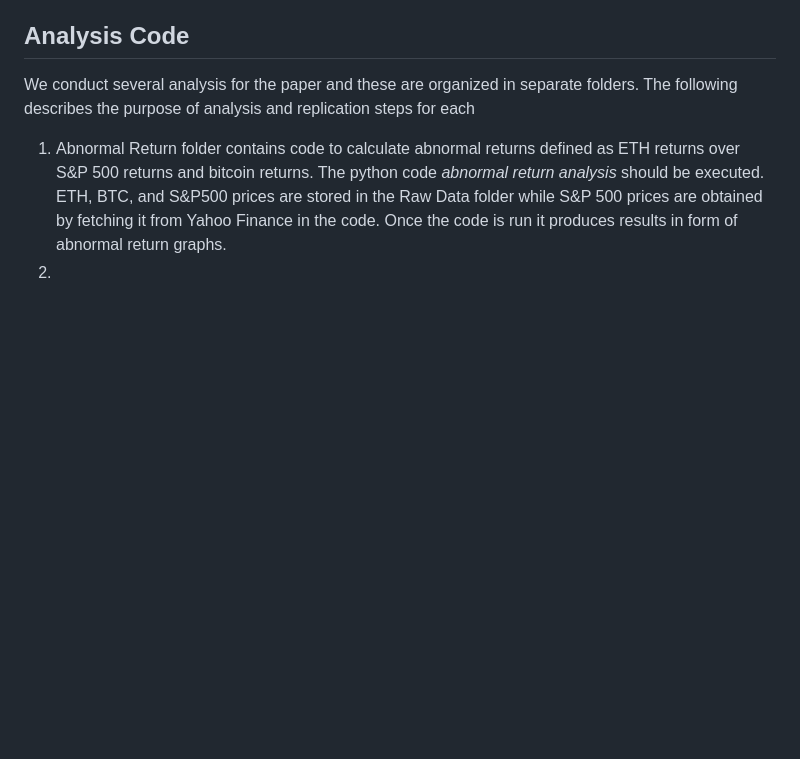
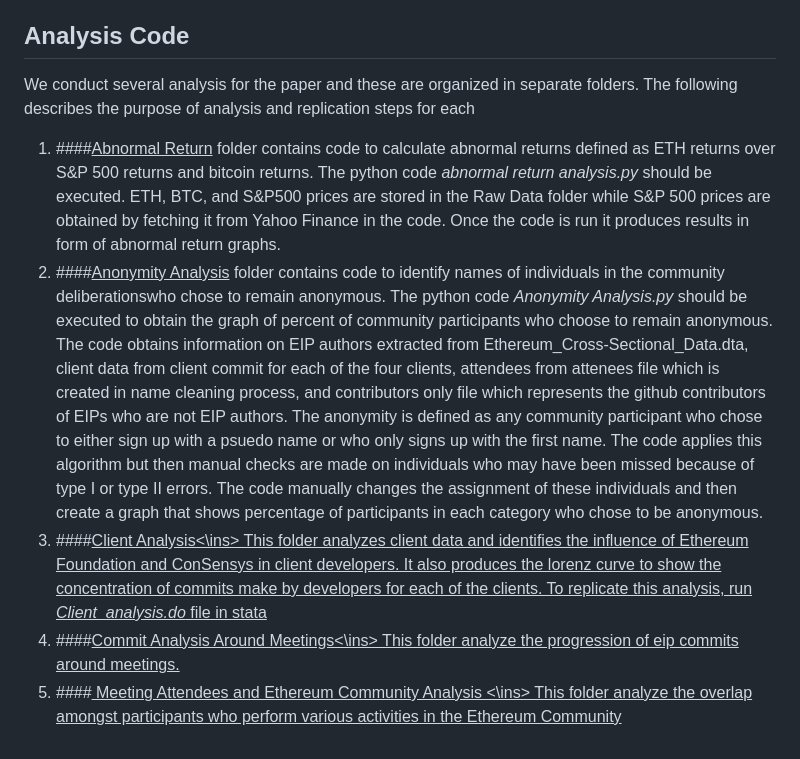
Before and after one commit to Fintech-Research-Lab/Ethereum_Governance_Project, a Markdown page: README.md, the part around the change. GitHub-like rendering; blank space fills up the shorter version.

```diff
--- a/README.md
+++ b/README.md
@@ -59,5 +59,10 @@ This document describes how to replicate the data and the results of the paper "
     - Run *data merging code.do*
 ## Analysis Code
 We conduct several analysis for the paper and these are organized in separate folders. The following describes the purpose of analysis and replication steps for each
-1. Abnormal Return folder contains code to calculate abnormal returns defined as ETH returns over S&P 500 returns and bitcoin returns. The python code *abnormal return analysis* should be executed. ETH, BTC, and S&P500 prices are stored in the Raw Data folder while S&P 500 prices are obtained by fetching it from Yahoo Finance in the code. Once the code is run it produces results in form of abnormal return graphs.
-2.
+1. ####<ins>Abnormal Return</ins> folder contains code to calculate abnormal returns defined as ETH returns over S&P 500 returns and bitcoin returns. The python code *abnormal return analysis.py* should be executed. ETH, BTC, and S&P500 prices are stored in the Raw Data folder while S&P 500 prices are obtained by fetching it from Yahoo Finance in the code. Once the code is run it produces results in form of abnormal return graphs.
+2. ####<ins>Anonymity Analysis</ins> folder contains code to identify names of individuals in the community deliberationswho chose to remain anonymous. The python code *Anonymity Analysis.py* should be executed to obtain the graph of percent of community participants who choose to remain anonymous. The code obtains information on EIP authors extracted from Ethereum_Cross-Sectional_Data.dta, client data from client commit
+   for each of the four clients, attendees from attenees file which is created in name cleaning process, and contributors only file which represents the github contributors of EIPs who are not EIP authors. The anonymity is defined as any community participant who chose to either sign up with a psuedo name or who only signs up with the first name. The code applies this algorithm but then manual checks are made on individuals who
+   may have been missed because of type I or type II errors. The code manually changes the assignment of these individuals and then create a graph that shows percentage of participants in each category who chose to be anonymous.
+3. ####<ins>Client Analysis<\ins> This folder analyzes client data and identifies the influence of Ethereum Foundation and ConSensys in client developers. It also produces the lorenz curve to show the concentration of commits make by developers for each of the clients. To replicate this analysis, run *Client_analysis.do* file in stata
+4. ####<ins>Commit Analysis Around Meetings<\ins> This folder analyze the progression of eip commits around meetings.
+5. ####<ins> Meeting Attendees and Ethereum Community Analysis <\ins> This folder analyze the overlap amongst participants who perform various activities in the Ethereum Community
```
